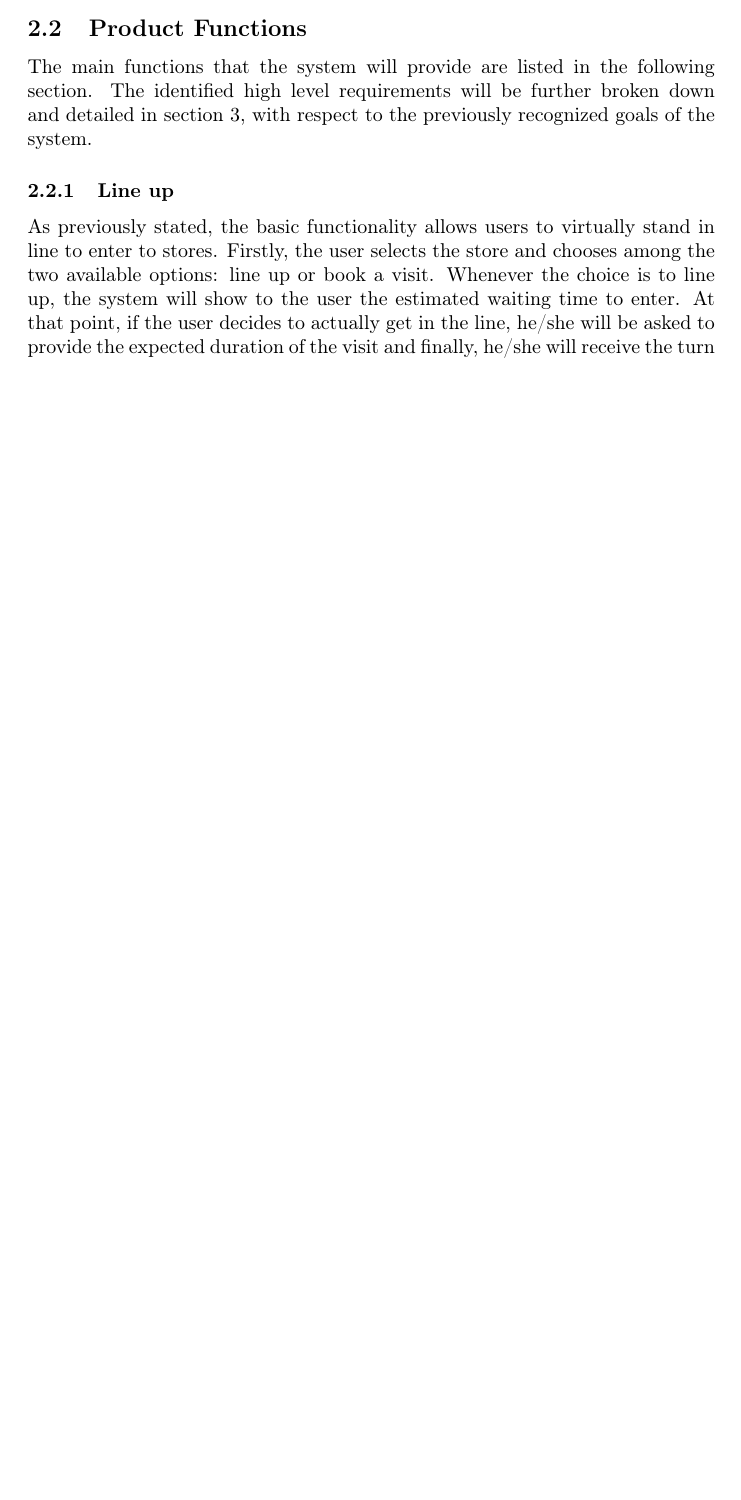
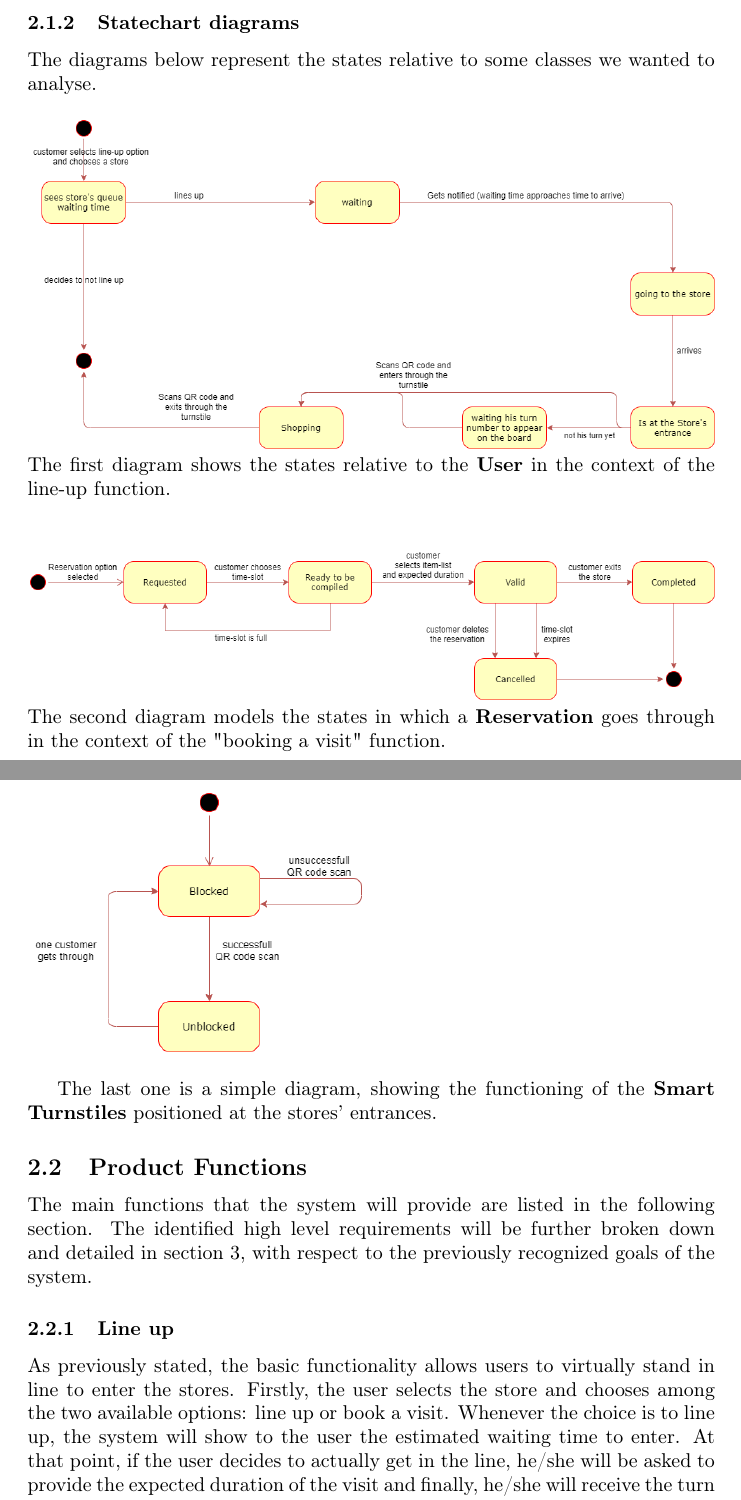
Before and after one commit to olimpiarivera/RiveraPolidori, a LaTeX document (RASD/RASD.tex): part of page 6 of 8 before the commit and two parts of pages 7 and 8 of 10 after it, the two joined at a grey line, cut at the place of the change, the shorter picture padded with empty space. Compiled offline with pdfLaTeX.

Commit message:
statecharts added

```diff
--- a/RASD/RASD.tex
+++ b/RASD/RASD.tex
@@ -1,6 +1,7 @@
 \DeclareUnicodeCharacter{2028}{}
 \documentclass{article}
 \usepackage{blindtext}
+\usepackage[section]{placeins}
 \usepackage[T1]{fontenc}
 \usepackage[utf8]{inputenc}
 \usepackage{titling}
@@ -123,7 +127,38 @@ The class diagram below gives a high level representation of the system's domain
+\subsubsection{Statechart diagrams}
+
+The diagrams below represent the states relative to some classes we wanted to analyse.
+
+\begin{figure}[ht!]
+
+
+  \includegraphics[width=\linewidth]{Customer_state.png}
+The first diagram shows the states relative to the \textbf{User} in the context of the line-up function.
+\end{figure}
+
+\begin{figure}[ht!]
+
+
+
+  \includegraphics[width=\linewidth]{Reservation_state.png}
+The second diagram models the states in which a \textbf{Reservation} goes through in the context of the "booking a visit" function.\newline\newline\newline
+
+\end{figure}
+
+
+\newpage
+
+\begin{figure}[ht!]
+
+  \includegraphics[width=6cm]{Turnstiles_state.png}
+
+
+\end{figure}
+The last one is a simple diagram, showing the functioning of the \textbf{Smart Turnstiles} positioned at the stores' entrances.
+
 \subsection{Product Functions}
 The main functions that the system will provide are listed in the following section. The identified high level requirements will be further broken down and detailed in section 3, with respect to the previously recognized goals of the system.
 \subsubsection{Line up}
-As previously stated, the basic functionality allows users to virtually stand in line to enter to stores. Firstly, the user selects the store and chooses among the two available options: line up or book a visit. Whenever the choice is to line up, the system will show to the user the estimated waiting time to enter. At that point, if the user decides to actually get in the line, he/she will be asked to provide the expected duration of the visit and finally, he/she will receive the turn number and the QR code that has to be scanned when entering to the store. The user will be asked wether he/she will reach the store on foot or by car. While waiting, the user will be shown the passing of time, the calculated distance to the store and the estimated time he/she will need to get there (exploiting Google Maps API). The user will be notified by the system when the time he/she needs to get to the store equals the time left for the user to enter. Once arrived to the store, the user might need to wait few minutes until his/her number appears on the queue board. Finally, the smart turnstile will scan the QR code and unlocks, letting the user enter the store and start shopping.
+As previously stated, the basic functionality allows users to virtually stand in line to enter the stores. Firstly, the user selects the store and chooses among the two available options: line up or book a visit. Whenever the choice is to line up, the system will show to the user the estimated waiting time to enter. At that point, if the user decides to actually get in the line, he/she will be asked to provide the expected duration of the visit and finally, he/she will receive the turn number and the QR code that has to be scanned when entering to the store. The user will be asked wether he/she will reach the store on foot or by car. While waiting, the user will be shown the passing of time, the calculated distance to the store and the estimated time he/she will need to get there (exploiting Google Maps API). The user will be notified by the system when the time he/she needs to get to the store equals the time left for the user to enter. Once arrived to the store, the user might need to wait few minutes until his/her number appears on the queue board. Finally, the smart turnstile will scan the QR code and unlocks, letting the user enter the store and start shopping.
 \subsubsection{Book a visit}
 As mentioned before, after choosing the store, the user also has the option to book a visit. He/she will select the preferred time slot and make a reservation whenever the slot is not already full. A QR code is generated and the user can access to the store at any moment of the time slot, as long as he/she exits before the end of it. When making the reservation, the user is asked to provide the expected duration of the visit and to select the categories of items that he/she intends to purchase. This last information is used by the system to understand which store’s department the customers are going to occupy in order to manage entrances in a finer way. In particular the system can either let more people in if the distribution is homogeneous inside the store or slow down the influx of people if customers are gathered in certain departments.
 \subsubsection{Manage lines}
```
Also changed, not shown: RASD/Customer_state.png (added), RASD/RASD.pdf, RASD/Reservation_state.png (added), RASD/Turnstiles_state.png (added), RASD/class_diagram.png, RASD/RASD.tex (9 more changed lines), 1 other file.
